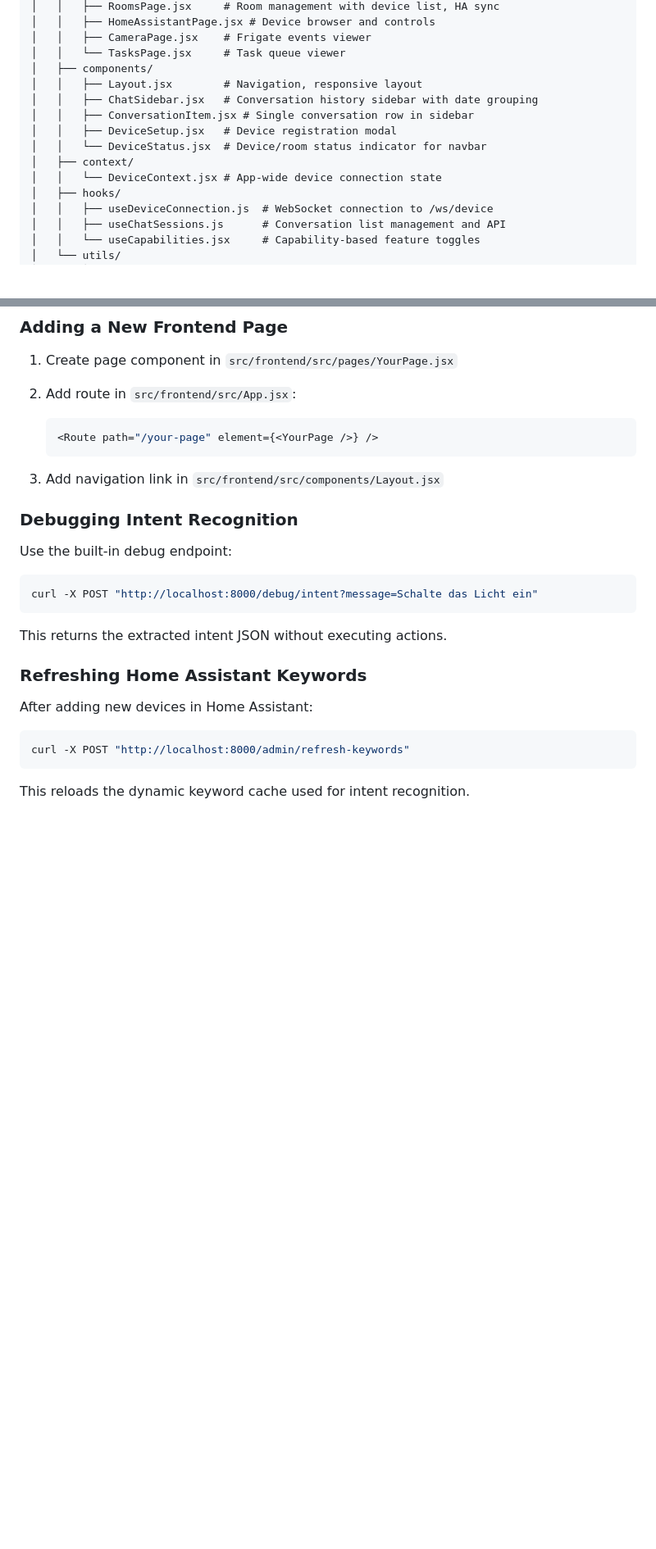
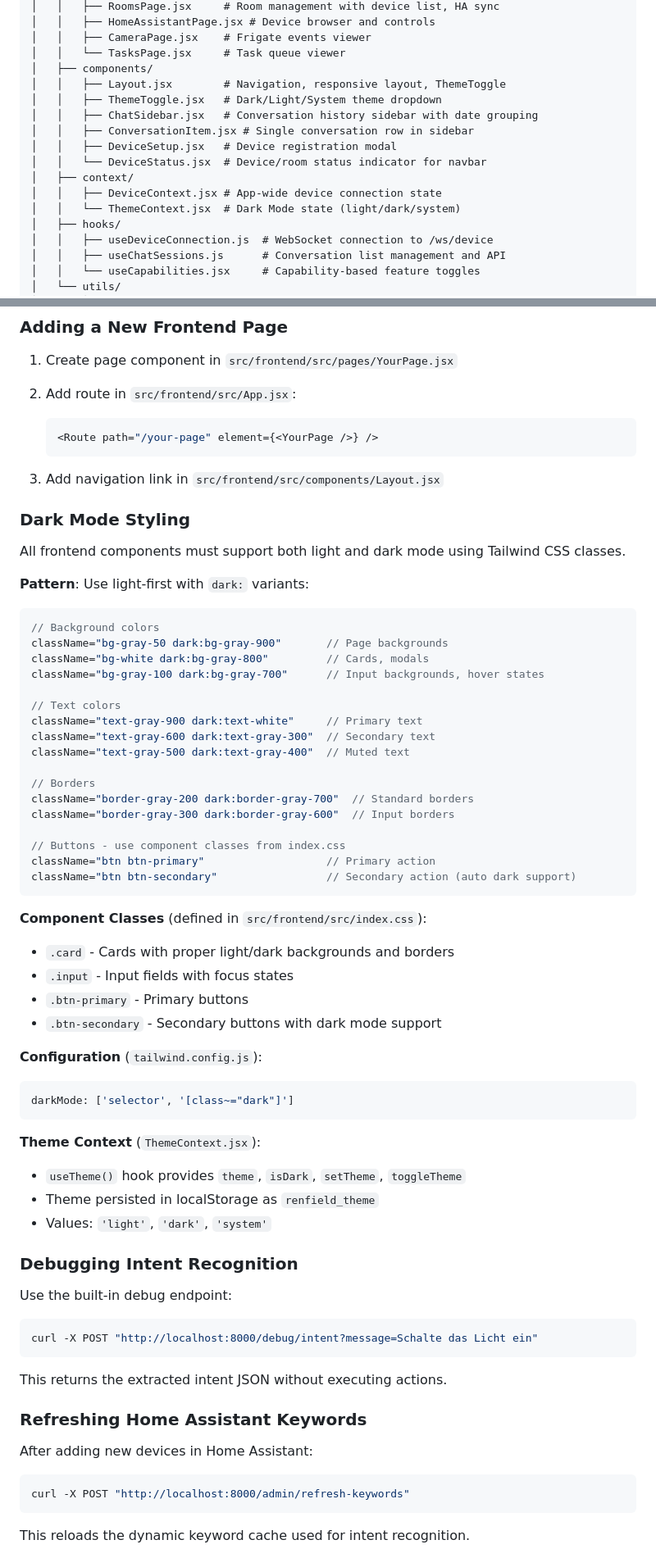
Before and after one commit to ebongard/renfield, a Markdown page: CLAUDE.md, 2 parts joined by grey strips. Shown at 82% size. GitHub-like rendering; blank space fills up the shorter version.

Commit message:
docs: Dark Mode Dokumentation hinzugefügt
- README.md: Dark Mode als Feature hinzugefügt
- FEATURES.md: Ausführliche Dark Mode Sektion ergänzt
- CLAUDE.md: Dark Mode Styling Guidelines für Entwickler

Co-Authored-By: Claude Opus 4.5 <noreply@anthropic.com>

````diff
--- a/CLAUDE.md
+++ b/CLAUDE.md
@@ -710,13 +710,15 @@ src/frontend/
 │   │   ├── CameraPage.jsx    # Frigate events viewer
 │   │   └── TasksPage.jsx     # Task queue viewer
 │   ├── components/
-│   │   ├── Layout.jsx        # Navigation, responsive layout
+│   │   ├── Layout.jsx        # Navigation, responsive layout, ThemeToggle
+│   │   ├── ThemeToggle.jsx   # Dark/Light/System theme dropdown
 │   │   ├── ChatSidebar.jsx   # Conversation history sidebar with date grouping
 │   │   ├── ConversationItem.jsx # Single conversation row in sidebar
 │   │   ├── DeviceSetup.jsx   # Device registration modal
 │   │   └── DeviceStatus.jsx  # Device/room status indicator for navbar
 │   ├── context/
-│   │   └── DeviceContext.jsx # App-wide device connection state
+│   │   ├── DeviceContext.jsx # App-wide device connection state
+│   │   └── ThemeContext.jsx  # Dark Mode state (light/dark/system)
 │   ├── hooks/
 │   │   ├── useDeviceConnection.js  # WebSocket connection to /ws/device
 │   │   ├── useChatSessions.js      # Conversation list management and API
@@ -912,6 +914,47 @@ All configuration is in `.env` and loaded via `src/backend/utils/config.py` usin
    ```
 
 3. Add navigation link in `src/frontend/src/components/Layout.jsx`
+
+### Dark Mode Styling
+
+All frontend components must support both light and dark mode using Tailwind CSS classes.
+
+**Pattern**: Use light-first with `dark:` variants:
+```jsx
+// Background colors
+className="bg-gray-50 dark:bg-gray-900"       // Page backgrounds
+className="bg-white dark:bg-gray-800"         // Cards, modals
+className="bg-gray-100 dark:bg-gray-700"      // Input backgrounds, hover states
+
+// Text colors
+className="text-gray-900 dark:text-white"     // Primary text
+className="text-gray-600 dark:text-gray-300"  // Secondary text
+className="text-gray-500 dark:text-gray-400"  // Muted text
+
+// Borders
+className="border-gray-200 dark:border-gray-700"  // Standard borders
+className="border-gray-300 dark:border-gray-600"  // Input borders
+
+// Buttons - use component classes from index.css
+className="btn btn-primary"                   // Primary action
+className="btn btn-secondary"                 // Secondary action (auto dark support)
+```
+
+**Component Classes** (defined in `src/frontend/src/index.css`):
+- `.card` - Cards with proper light/dark backgrounds and borders
+- `.input` - Input fields with focus states
+- `.btn-primary` - Primary buttons
+- `.btn-secondary` - Secondary buttons with dark mode support
+
+**Configuration** (`tailwind.config.js`):
+```javascript
+darkMode: ['selector', '[class~="dark"]']
+```
+
+**Theme Context** (`ThemeContext.jsx`):
+- `useTheme()` hook provides `theme`, `isDark`, `setTheme`, `toggleTheme`
+- Theme persisted in localStorage as `renfield_theme`
+- Values: `'light'`, `'dark'`, `'system'`
 
 ### Debugging Intent Recognition
 
````
Also changed, not shown: README.md (+1 -0 lines), docs/FEATURES.md (+25 -0 lines).
